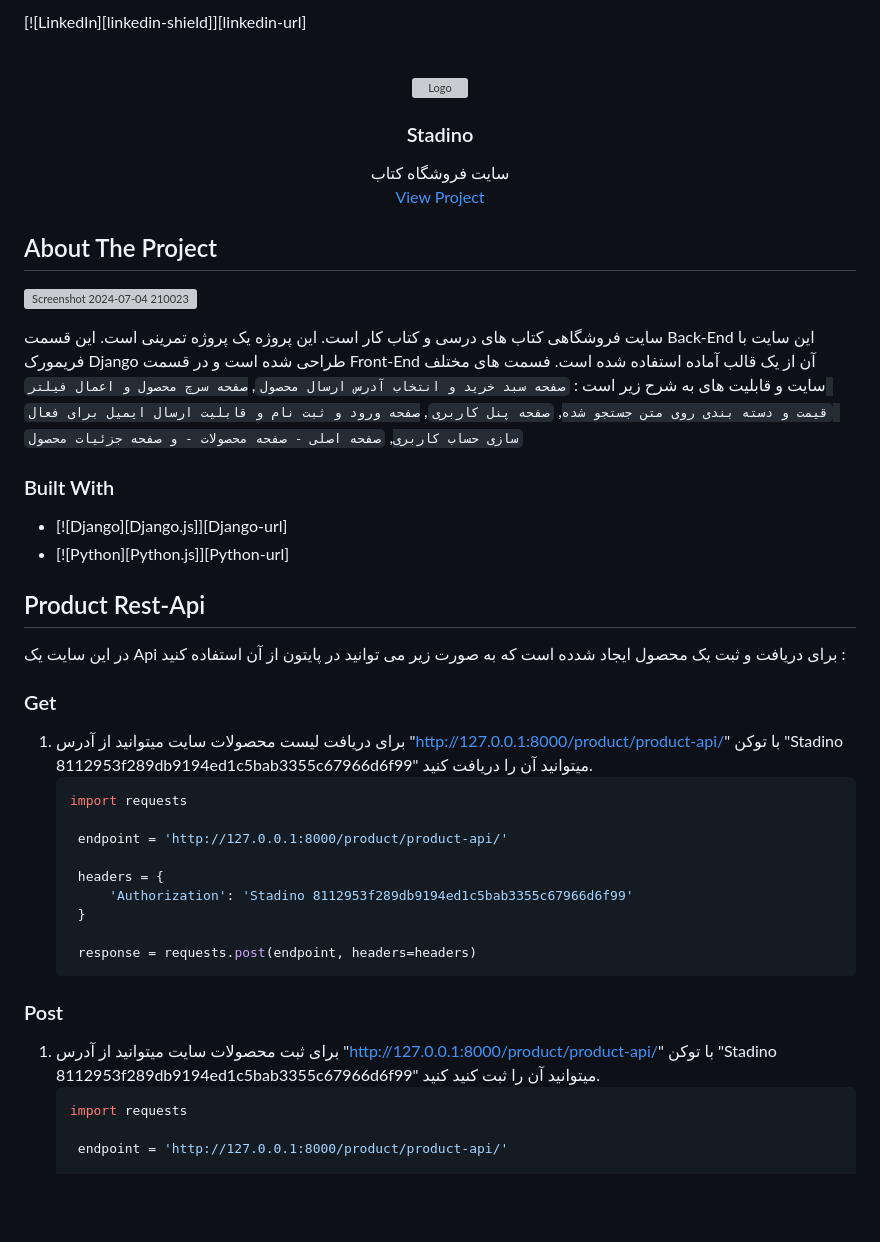
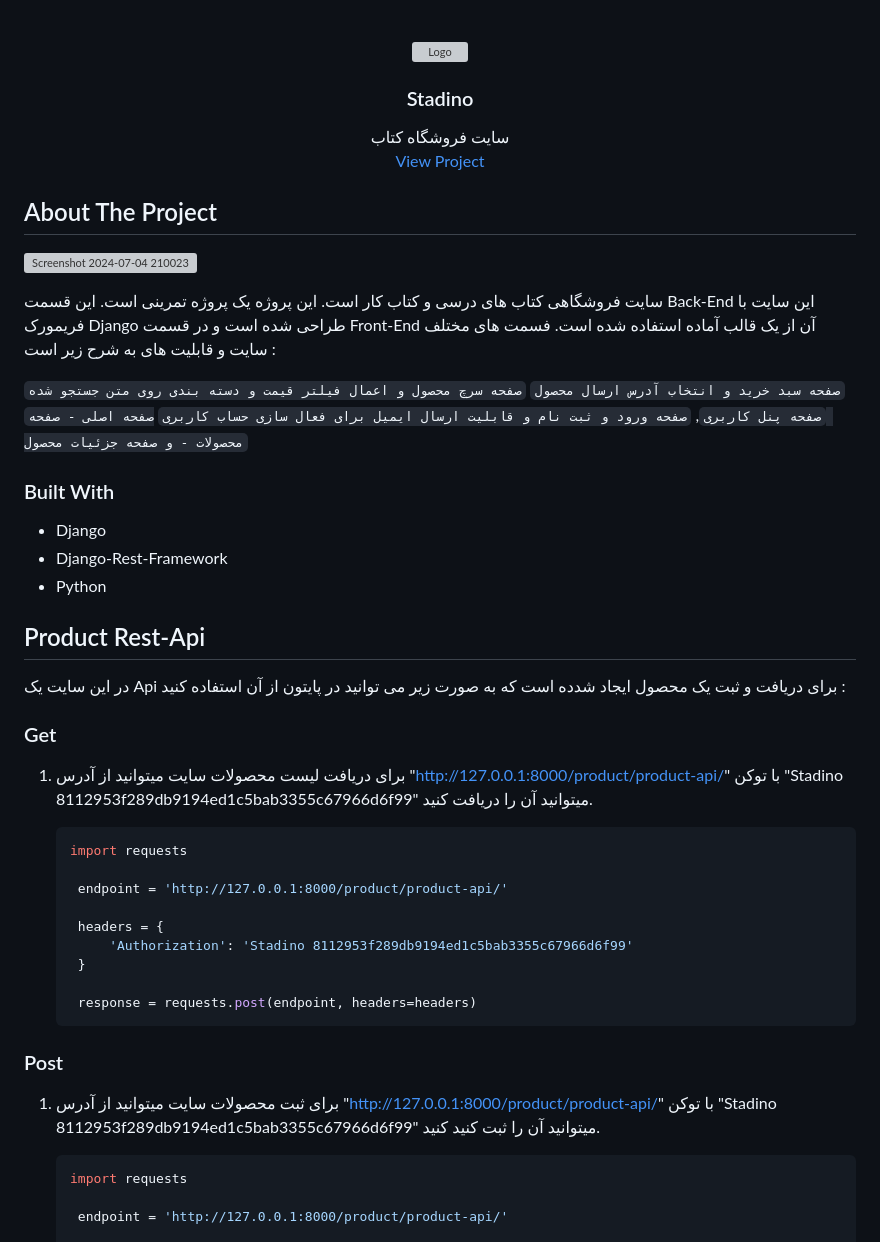
Before and after one commit to MohsenSangSefidi/Stadino, a Markdown page: README.md, the part around one of its changes. GitHub-like rendering; blank space fills up the shorter version; grey boxes are pictures that could not be loaded.

````diff
--- a/README.md
+++ b/README.md
@@ -1,6 +1,3 @@
-[![LinkedIn][linkedin-shield]][linkedin-url]
-
-
 
 <!-- PROJECT LOGO -->
 <br />
@@ -28,14 +25,20 @@
 
 ![Screenshot 2024-07-04 210023](https://github.com/MohsenSangSefidi/Stadino/assets/160093991/d7f7492c-44bd-4d2a-a146-db96632a7032)
 
-سایت فروشگاهی کتاب های درسی و کتاب کار است. این پروژه یک پروژه تمرینی است. این قسمت Back-End این سایت با فریمورک Django طراحی شده است و در قسمت Front-End آن از یک قالب آماده استفاده شده است. فسمت های مختلف سایت و قابلیت های به شرح زیر است : `صفحه سبد خرید و انتخاب آدرس ارسال محصول`, `صفحه سرچ محصول و اعمال فیلتر قیمت و دسته بندی روی متن جستجو شده`, `صفحه پنل کاربری`, `صفحه ورود و ثبت نام و قابلیت ارسال ایمیل برای فعال سازی حساب کاربری`, `صفحه اصلی - صفحه محصولات - و صفحه جزئیات محصول`
+سایت فروشگاهی کتاب های درسی و کتاب کار است. این پروژه یک پروژه تمرینی است. این قسمت Back-End این سایت با فریمورک Django طراحی شده است و در قسمت Front-End آن از یک قالب آماده استفاده شده است. فسمت های مختلف سایت و قابلیت های به شرح زیر است :
+
+  `صفحه سبد خرید و انتخاب آدرس ارسال محصول`
+  `صفحه سرچ محصول و اعمال فیلتر قیمت و دسته بندی روی متن جستجو شده`
+  `صفحه پنل کاربری`, `صفحه ورود و ثبت نام و قابلیت ارسال ایمیل برای فعال سازی حساب کاربری`
+  `صفحه اصلی - صفحه محصولات - و صفحه جزئیات محصول`
 
 
 
 ### Built With
 
-* [![Django][Django.js]][Django-url]
-* [![Python][Python.js]][Python-url]
+* Django
+* Django-Rest-Framework
+* Python
 
 <!-- GETTING STARTED -->
 ## Product Rest-Api
@@ -45,6 +48,8 @@
 ### Get
 
 1. برای دریافت لیست محصولات سایت میتوانید از آدرس "http://127.0.0.1:8000/product/product-api/" با توکن "Stadino 8112953f289db9194ed1c5bab3355c67966d6f99" میتوانید آن را دریافت کنید.
+
+
    ```sh
    import requests
 
@@ -60,6 +65,8 @@
 ### Post
 
 1. برای ثبت محصولات سایت میتوانید از آدرس "http://127.0.0.1:8000/product/product-api/" با توکن "Stadino 8112953f289db9194ed1c5bab3355c67966d6f99" میتوانید آن را ثبت کنید کنید.
+
+
    ```sh
    import requests
 
````
Also changed, not shown: other parts of README.md (+2 -0 lines).
